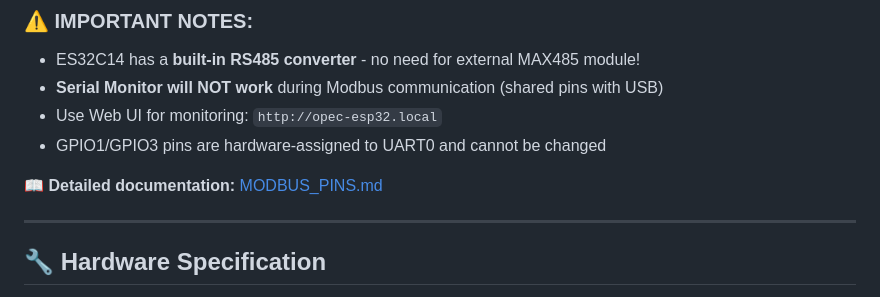
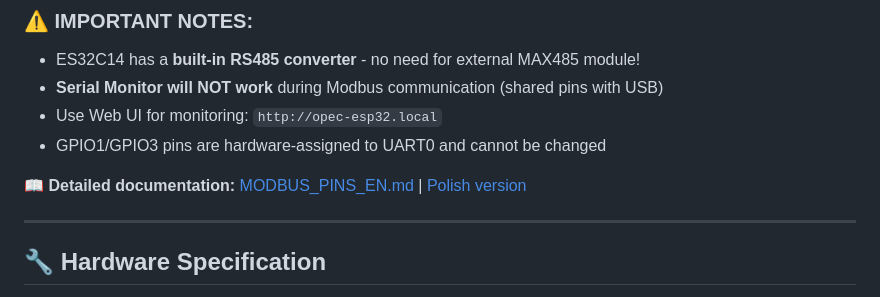
Before and after one commit to IT-Buster/OPEC-SIMPLE-ESP32C14, a Markdown page: README_EN.md, the part around the change. Drawn GitHub-style.

Commit message:
Add English version of Modbus pins documentation
Co-authored-by: IT-Buster <20153907+IT-Buster@users.noreply.github.com>

```diff
--- a/README_EN.md
+++ b/README_EN.md
@@ -138,7 +138,7 @@ The **EletechSup ES32C14** board uses the following ESP32-C3 GPIO pins:
 - Use Web UI for monitoring: `http://opec-esp32.local`
 - GPIO1/GPIO3 pins are hardware-assigned to UART0 and cannot be changed
 
-📖 **Detailed documentation:** [MODBUS_PINS.md](MODBUS_PINS.md)
+📖 **Detailed documentation:** [MODBUS_PINS_EN.md](MODBUS_PINS_EN.md) | [Polish version](MODBUS_PINS.md)
 
 ---
 
```
Also changed, not shown: MODBUS_PINS_EN.md (added, +149 -0 lines), README.md (+1 -1 lines).
